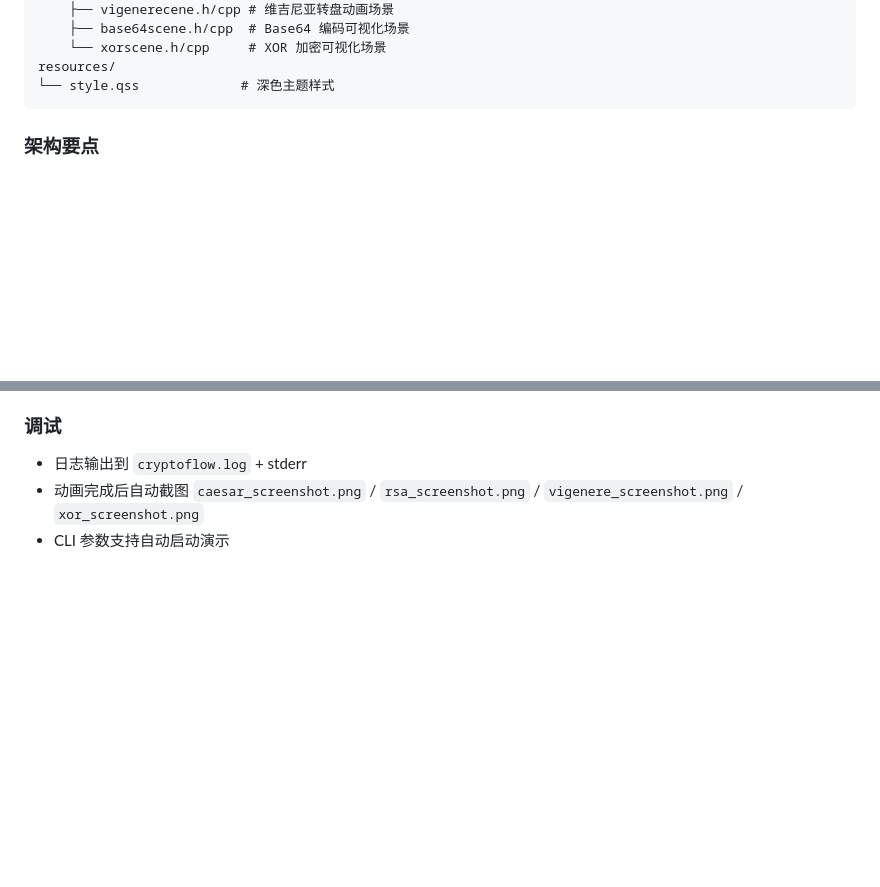
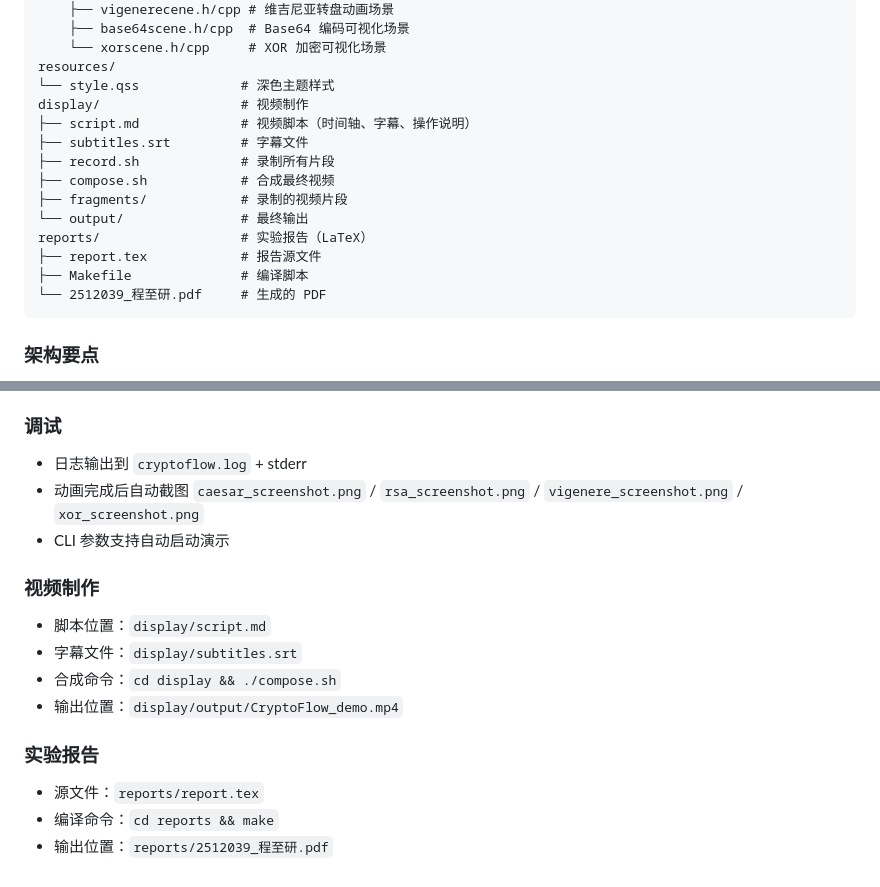
Before and after one commit to OpeNopEn2007/crypto-flow, a Markdown page: CLAUDE.md, 2 parts joined by grey strips. Drawn GitHub-style; blank space fills up the shorter version.

````diff
--- a/CLAUDE.md
+++ b/CLAUDE.md
@@ -41,6 +41,17 @@ src/
     └── xorscene.h/cpp     # XOR 加密可视化场景
 resources/
 └── style.qss             # 深色主题样式
+display/                  # 视频制作
+├── script.md             # 视频脚本（时间轴、字幕、操作说明）
+├── subtitles.srt         # 字幕文件
+├── record.sh             # 录制所有片段
+├── compose.sh            # 合成最终视频
+├── fragments/            # 录制的视频片段
+└── output/               # 最终输出
+reports/                  # 实验报告（LaTeX）
+├── report.tex            # 报告源文件
+├── Makefile              # 编译脚本
+└── 2512039_程至研.pdf     # 生成的 PDF
 ```
 
 ### 架构要点
@@ -76,3 +87,14 @@ resources/
 - 日志输出到 `cryptoflow.log` + stderr
 - 动画完成后自动截图 `caesar_screenshot.png` / `rsa_screenshot.png` / `vigenere_screenshot.png` / `xor_screenshot.png`
 - CLI 参数支持自动启动演示
+
+### 视频制作
+- 脚本位置：`display/script.md`
+- 字幕文件：`display/subtitles.srt`
+- 合成命令：`cd display && ./compose.sh`
+- 输出位置：`display/output/CryptoFlow_demo.mp4`
+
+### 实验报告
+- 源文件：`reports/report.tex`
+- 编译命令：`cd reports && make`
+- 输出位置：`reports/2512039_程至研.pdf`
````
Also changed, not shown: README.md (+11 -0 lines).
